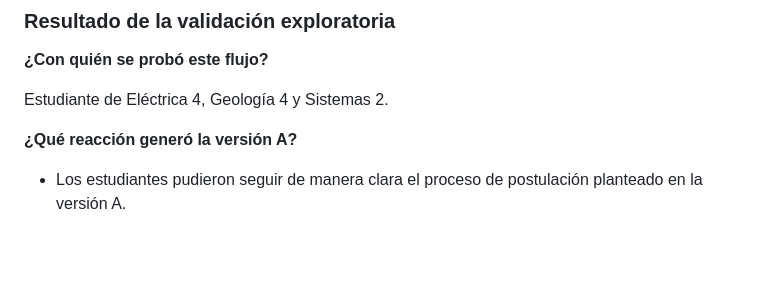
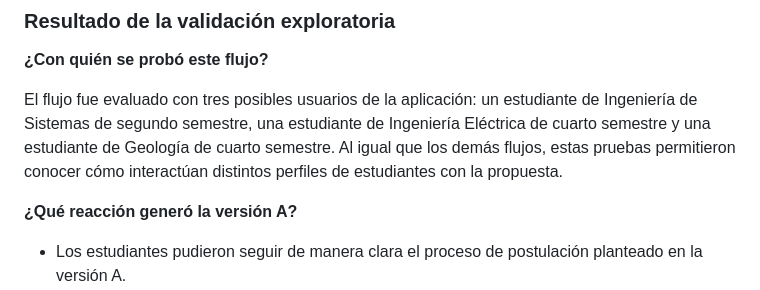
Before and after one commit to MichellBula/PROYECTO_DESIGN_THINKING, a Markdown page: Semana-3/plantilla-prototipos-por-flujo.md, the part around the change. GitHub-like rendering; blank space fills up the shorter version.

```diff
--- a/Semana-3/plantilla-prototipos-por-flujo.md
+++ b/Semana-3/plantilla-prototipos-por-flujo.md
@@ -69,7 +69,8 @@ El usuario quiere encontrar un proyecto de su interés, ya sea conocer sus carac
 
 **¿Con quién se probó este flujo?**
 
-Estudiante de Eléctrica 4, Geología 4 y Sistemas 2.
+El flujo fue evaluado con tres posibles usuarios de la aplicación: un estudiante de Ingeniería de Sistemas de segundo semestre, una estudiante de Ingeniería Eléctrica de cuarto semestre y una estudiante de Geología de cuarto semestre. Al igual que los demás flujos, estas pruebas permitieron conocer cómo interactúan distintos perfiles de estudiantes con la propuesta.
+
 
 **¿Qué reacción generó la versión A?**
 
```
